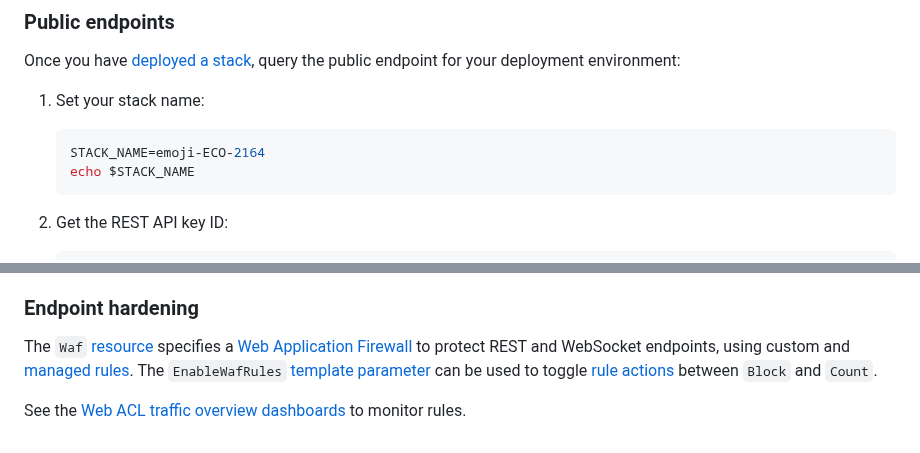
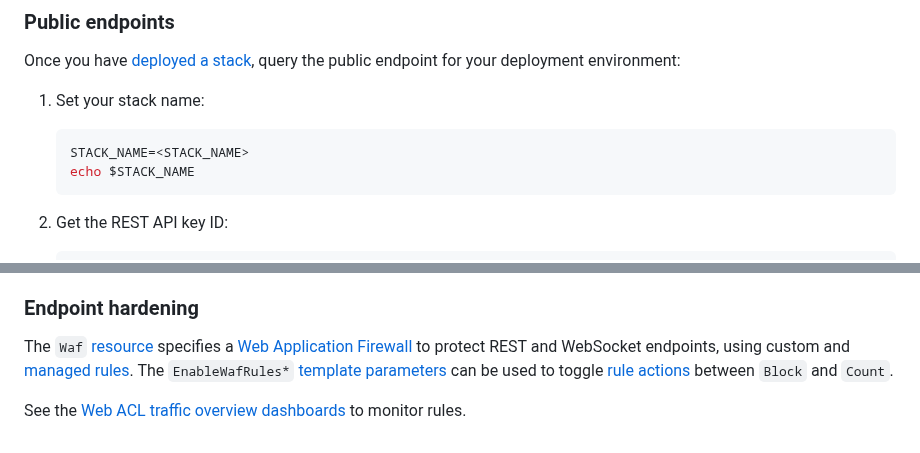
Before and after one commit to econia-labs/emojicoin-dot-fun, a Markdown page: src/cloud-formation/README.md, 2 parts joined by grey strips. GitHub-like rendering.

Commit message:
Update stack name in walkthrough

````diff
--- a/src/cloud-formation/README.md
+++ b/src/cloud-formation/README.md
@@ -232,7 +232,7 @@ deployment environment:
 1. Set your stack name:
 
    ```sh
-   STACK_NAME=emoji-ECO-2164
+   STACK_NAME=<STACK_NAME>
    echo $STACK_NAME
    ```
 
@@ -420,7 +420,7 @@ restricts [role passing] to the `ContainerRole`.
 
 The `Waf` [resource][resources] specifies a [Web Application Firewall] to
 protect REST and WebSocket endpoints, using custom and [managed rules]. The
-`EnableWafRules` [template parameter](#template-parameters) can be used to
+`EnableWafRules*` [template parameters](#template-parameters) can be used to
 toggle [rule actions] between `Block` and `Count`.
 
 See the [Web ACL traffic overview dashboards] to monitor rules.
````
